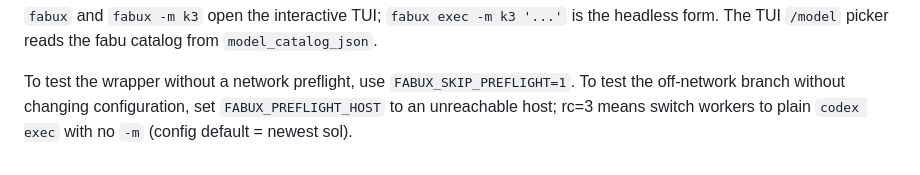
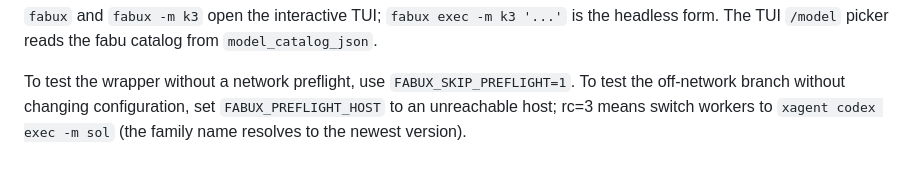
Before and after one commit to Bisgates/my_skills, a Markdown page: fabu-agent-team/references/setup.md, the part around the change. Drawn GitHub-style.

```diff
--- a/fabu-agent-team/references/setup.md
+++ b/fabu-agent-team/references/setup.md
@@ -125,4 +125,4 @@ is the headless form. The TUI `/model` picker reads the fabu catalog from
 To test the wrapper without a network preflight, use
 `FABUX_SKIP_PREFLIGHT=1`. To test the off-network branch without changing
 configuration, set `FABUX_PREFLIGHT_HOST` to an unreachable host; rc=3 means
-switch workers to plain `codex exec` with no `-m` (config default = newest sol).
+switch workers to `xagent codex exec -m sol` (the family name resolves to the newest version).
```
Also changed, not shown: fabu-agent-team/SKILL.md (+1 -1 lines).
